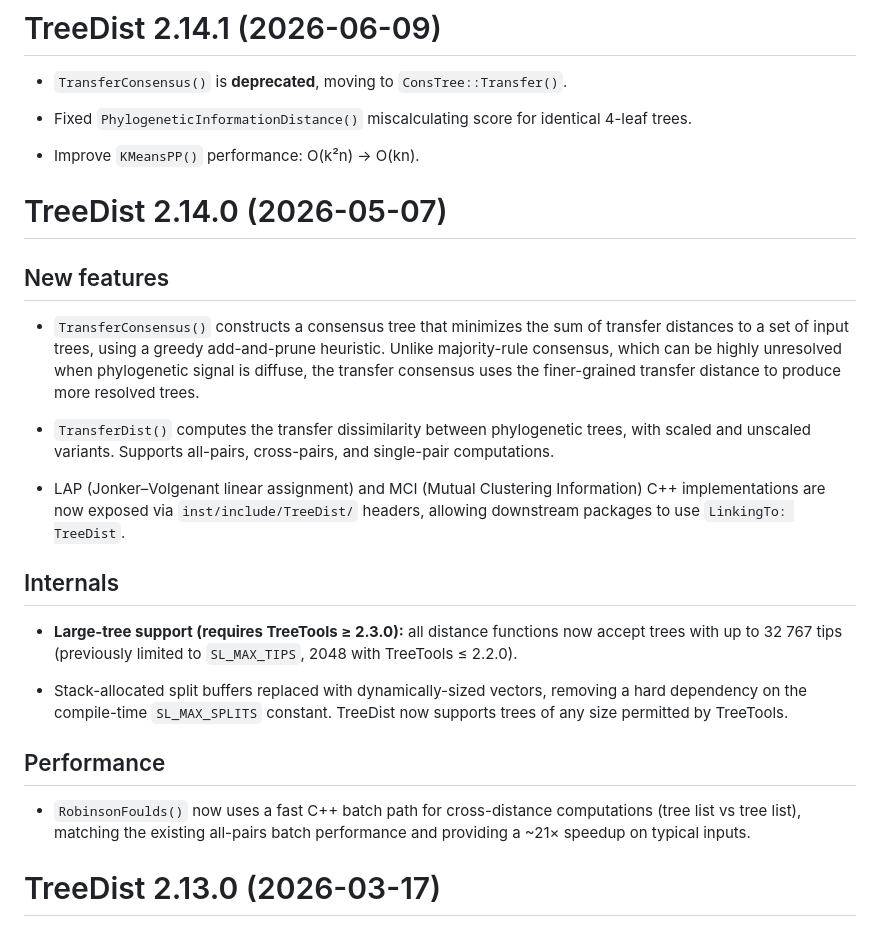
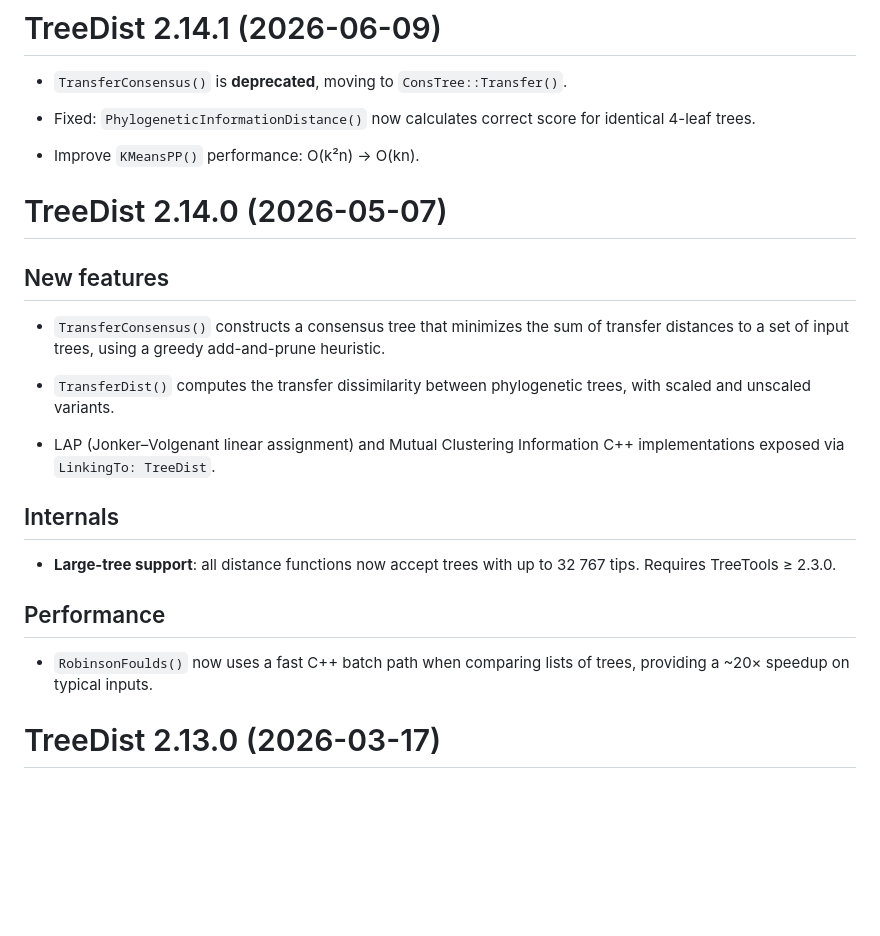
Before and after one commit to ms609/TreeDist, a Markdown page: NEWS.md, the part around the change. GitHub-like rendering; blank space fills up the shorter version.

```diff
--- a/NEWS.md
+++ b/NEWS.md
@@ -2,8 +2,8 @@
 
 - `TransferConsensus()` is **deprecated**, moving to `ConsTree::Transfer()`.
 
-- Fixed `PhylogeneticInformationDistance()` miscalculating score for identical
-  4-leaf trees.
+- Fixed: `PhylogeneticInformationDistance()` now calculates correct score for
+  identical 4-leaf trees.
 
 - Improve `KMeansPP()` performance: O(k²n) → O(kn).
 
@@ -14,35 +14,23 @@
 
 - `TransferConsensus()` constructs a consensus tree that minimizes the sum
   of transfer distances to a set of input trees, using a greedy
-  add-and-prune heuristic.  Unlike majority-rule consensus, which can be
-  highly unresolved when phylogenetic signal is diffuse, the transfer
-  consensus uses the finer-grained transfer distance to produce more
-  resolved trees.
+  add-and-prune heuristic.
 
 - `TransferDist()` computes the transfer dissimilarity between phylogenetic
-  trees, with scaled and unscaled variants.  Supports all-pairs, cross-pairs,
-  and single-pair computations.
+  trees, with scaled and unscaled variants.
 
-- LAP (Jonker–Volgenant linear assignment) and MCI (Mutual Clustering
-  Information) C++ implementations are now exposed via `inst/include/TreeDist/`
-  headers, allowing downstream packages to use `LinkingTo: TreeDist`.
+- LAP (Jonker–Volgenant linear assignment) and Mutual Clustering Information
+  C++ implementations exposed via `LinkingTo: TreeDist`.
 
 ## Internals
 
-- **Large-tree support (requires TreeTools ≥ 2.3.0):** all distance
-  functions now accept trees with up to 32 767 tips (previously limited
-  to `SL_MAX_TIPS`, 2048 with TreeTools ≤ 2.2.0).
-
-- Stack-allocated split buffers replaced with dynamically-sized vectors,
-  removing a hard dependency on the compile-time `SL_MAX_SPLITS` constant.
-  TreeDist now supports trees of any size permitted by TreeTools.
-
+- **Large-tree support**: all distance functions now accept trees with up to
+  32 767 tips. Requires TreeTools ≥ 2.3.0.
 
 ## Performance
 
-- `RobinsonFoulds()` now uses a fast C++ batch path for cross-distance
-  computations (tree list vs tree list), matching the existing all-pairs
-  batch performance and providing a ~21× speedup on typical inputs.
+- `RobinsonFoulds()` now uses a fast C++ batch path when comparing lists of
+  trees, providing a ~20× speedup on typical inputs.
 
 
 # TreeDist 2.13.0 (2026-03-17)
```
